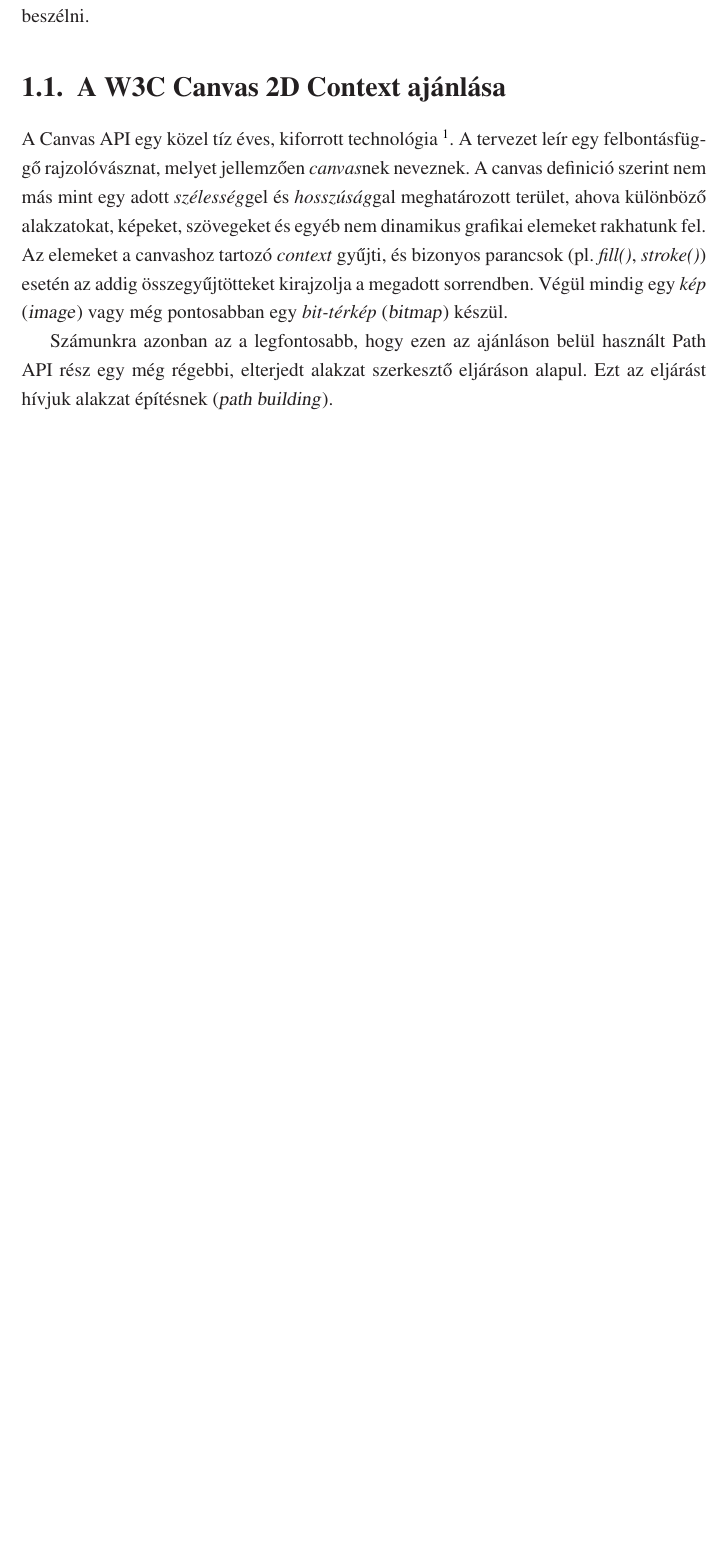
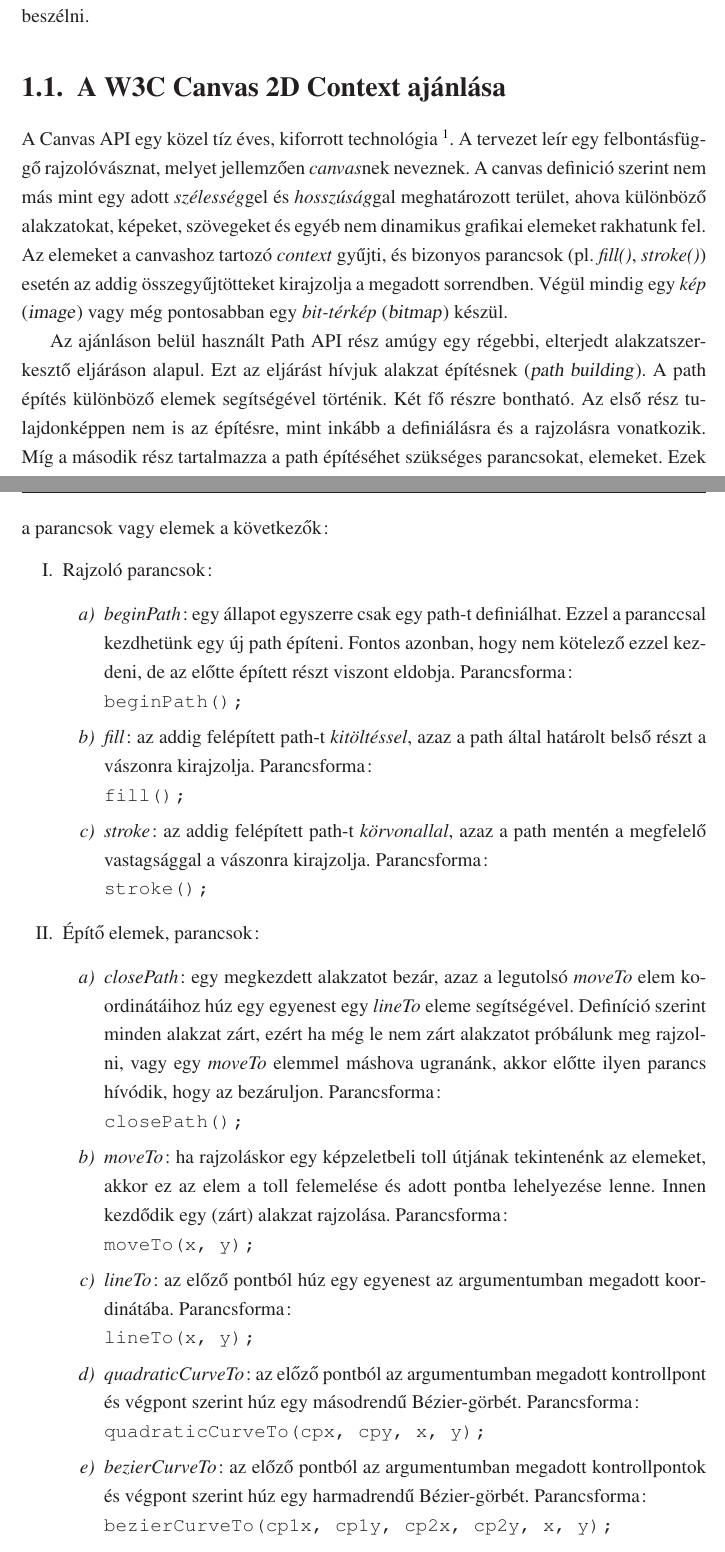
Before and after one commit to kkristof/thesis, a LaTeX document (paper/src/ledanszilard.tex): part of page 6 of 11 before the commit and two parts of pages 6 and 7 of 13 after it, the two joined at a grey line, cut so that both start at the same text, the shorter picture padded with empty space. Compiled offline with LaTeX, dvips and Ghostscript.

Commit message:
[paper] Add sort definitions of path elements
Signed-off-by: Szilard Ledan <szledan@gmail.com>

```diff
--- a/paper/src/ledanszilard.tex
+++ b/paper/src/ledanszilard.tex
@@ -45,6 +45,12 @@
     linkcolor=black,
     urlcolor=black
 }
+
+%\usepackage{enumitem}
+\usepackage{enumerate}
+
+% Forráskódhoz
+\usepackage{listings}
 
 %Tételszerű környezetek definiálhatók, ezek most fejezetenként együtt számozódnak, pl.
 \newtheorem{tét}{Tétel}[chapter]
@@ -312,7 +318,57 @@ grafikai elemeket rakhatunk fel. Az elemeket a canvashoz tartozó
 megadott sorrendben. Végül mindig egy \emph{kép} (\inenglish{image})
 vagy még pontosabban egy \emph{bit-térkép} (\inenglish{bitmap}) készül.
 
-Számunkra azonban az a legfontosabb, hogy ezen az ajánláson belül
-használt Path API rész egy még régebbi, elterjedt alakzat szerkesztő
-eljáráson alapul. Ezt az eljárást hívjuk alakzat építésnek
-(\inenglish{path building}).
+  Az ajánláson belül használt Path API rész amúgy egy régebbi, elterjedt
+alakzatszerkesztő eljáráson alapul. Ezt az eljárást hívjuk alakzat
+építésnek (\inenglish{path building}). A path építés
+különböző elemek segítségével történik. Két fő részre
+bontható. Az első rész tulajdonképpen nem is az építésre, mint
+inkább a definiálásra és a rajzolásra vonatkozik. Míg a második
+rész tartalmazza a path építéséhet szükséges parancsokat,
+elemeket. Ezek a parancsok vagy elemek a következők:
+    \begin{enumerate}[I.]
+      \item Rajzoló parancsok:
+        \begin{enumerate}
+          \item \emph{beginPath}: egy állapot egyszerre csak egy
+          path-t definiálhat. Ezzel a paranccsal kezdhetünk egy új
+          path építeni. Fontos azonban, hogy nem kötelező ezzel
+          kezdeni, de az előtte épített részt viszont eldobja.
+          Parancsforma:\newline
+            \texttt{beginPath();}
+          \item \emph{fill}: az addig felépített path-t
+          \emph{kitöltéssel}, azaz a path által határolt belső részt
+          a vászonra kirajzolja. Parancsforma:\newline
+            \texttt{fill();}
+          \item \emph{stroke}: az addig felépített path-t
+          \emph{körvonallal}, azaz a path mentén a megfelelő
+          vastagsággal a vászonra kirajzolja. Parancsforma:\newline
+            \texttt{stroke();}
+        \end{enumerate}
+      \item Építő elemek, parancsok:
+        \begin{enumerate}
+          \item \emph{closePath}: egy megkezdett alakzatot bezár, azaz
+          a legutolsó \emph{moveTo} elem koordinátáihoz húz egy
+          egyenest egy \emph{lineTo} eleme segítségével. Definíció
+          szerint minden alakzat zárt, ezért ha még le nem zárt
+          alakzatot próbálunk meg rajzolni, vagy egy \emph{moveTo}
+          elemmel máshova ugranánk, akkor előtte ilyen parancs
+          hívódik, hogy az bezáruljon.
+          Parancsforma:\newline
+            \texttt{closePath();}
+          \item \emph{moveTo}: ha rajzoláskor egy képzeletbeli toll
+          útjának tekintenénk az elemeket, akkor ez az elem a toll
+          felemelése és adott pontba lehelyezése lenne. Innen kezdődik
+          egy (zárt) alakzat rajzolása. Parancsforma:\newline
+            \texttt{moveTo(x, y);}
+          \item \emph{lineTo}: az előző pontból húz egy egyenest az
+          argumentumban megadott koordinátába. Parancsforma:\newline
+            \texttt{lineTo(x, y);}
+          \item \emph{quadraticCurveTo}: az előző pontból az
+          argumentumban megadott kontrollpont és végpont szerint húz
+          egy másodrendű Bézier-görbét. Parancsforma:\newline
+            \texttt{quadraticCurveTo(cpx, cpy, x, y);}
+          \item \emph{bezierCurveTo}: az előző pontból az
+          argumentumban megadott kontrollpontok és végpont szerint húz
+          egy harmadrendű Bézier-görbét. Parancsforma:\newline
+            \texttt{bezierCurveTo(cp1x, cp1y, cp2x, cp2y, x, y);}
+          \item \emph{arcTo}: az előző pontból, akár egy
```
Also changed, not shown: paper/src/ledanszilard.tex (21 more changed lines).
